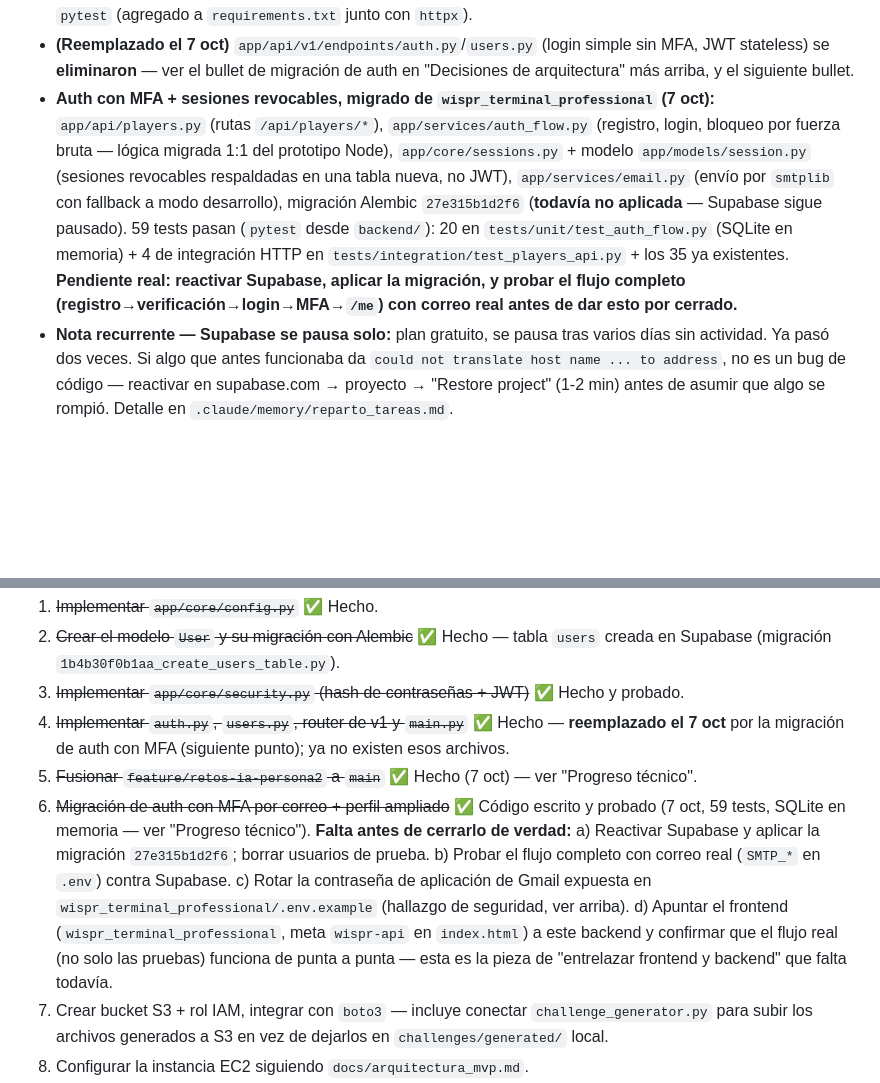
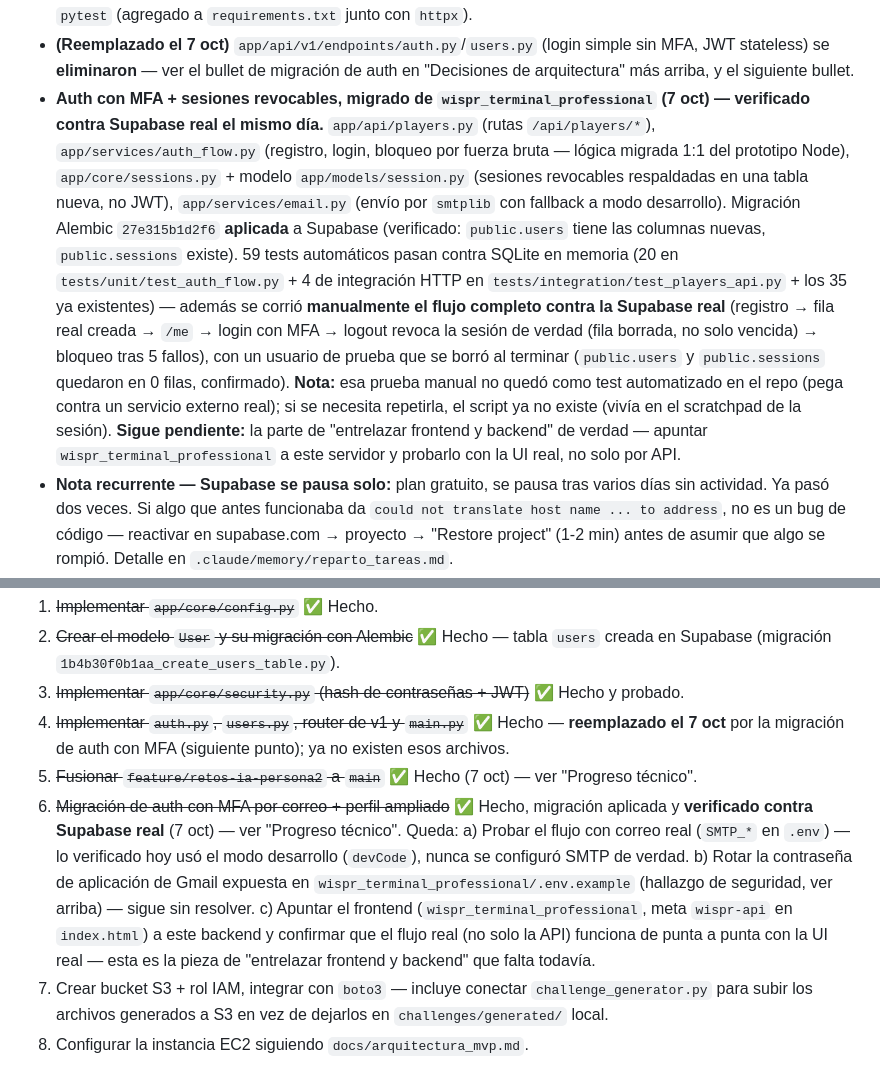
Before and after one commit to expotecWISPR/WISPR, a Markdown page: CLAUDE.md, 2 parts joined by grey strips. GitHub-like rendering; blank space fills up the shorter version.

Commit message:
docs: verificar la migración de auth MFA contra Supabase real (7 oct)
Supabase estaba activo esta sesión: se aplicó la migración 27e315b1d2f6
(public.users con las columnas nuevas, public.sessions creada) y se
corrió manualmente el flujo completo contra la base real — registro,
verificación, login con MFA, logout (revoca la sesión de verdad, no
solo vence) y bloqueo tras 5 fallos. Usuario de prueba borrado al
terminar (users y sessions quedaron en 0 filas, confirmado).

No se agregó como test automatizado (pega contra un servicio externo
real) — queda documentado el resultado, no el script.

Co-Authored-By: Claude Sonnet 5 <noreply@anthropic.com>

```diff
--- a/CLAUDE.md
+++ b/CLAUDE.md
@@ -380,16 +380,23 @@ desde cualquier dispositivo, ya que este archivo viaja con el repositorio Git.
 * **(Reemplazado el 7 oct)** `app/api/v1/endpoints/auth.py`/`users.py` (login simple sin MFA,
   JWT stateless) se **eliminaron** — ver el bullet de migración de auth en "Decisiones de
   arquitectura" más arriba, y el siguiente bullet.
-* **Auth con MFA + sesiones revocables, migrado de `wispr_terminal_professional` (7 oct):**
-  `app/api/players.py` (rutas `/api/players/*`), `app/services/auth_flow.py` (registro, login,
-  bloqueo por fuerza bruta — lógica migrada 1:1 del prototipo Node), `app/core/sessions.py` +
-  modelo `app/models/session.py` (sesiones revocables respaldadas en una tabla nueva, no JWT),
-  `app/services/email.py` (envío por `smtplib` con fallback a modo desarrollo), migración
-  Alembic `27e315b1d2f6` (**todavía no aplicada** — Supabase sigue pausado). 59 tests pasan
-  (`pytest` desde `backend/`): 20 en `tests/unit/test_auth_flow.py` (SQLite en memoria) + 4 de
-  integración HTTP en `tests/integration/test_players_api.py` + los 35 ya existentes.
-  **Pendiente real: reactivar Supabase, aplicar la migración, y probar el flujo completo
-  (registro→verificación→login→MFA→`/me`) con correo real antes de dar esto por cerrado.**
+* **Auth con MFA + sesiones revocables, migrado de `wispr_terminal_professional` (7 oct) —
+  verificado contra Supabase real el mismo día.** `app/api/players.py` (rutas `/api/players/*`),
+  `app/services/auth_flow.py` (registro, login, bloqueo por fuerza bruta — lógica migrada 1:1
+  del prototipo Node), `app/core/sessions.py` + modelo `app/models/session.py` (sesiones
+  revocables respaldadas en una tabla nueva, no JWT), `app/services/email.py` (envío por
+  `smtplib` con fallback a modo desarrollo). Migración Alembic `27e315b1d2f6` **aplicada** a
+  Supabase (verificado: `public.users` tiene las columnas nuevas, `public.sessions` existe).
+  59 tests automáticos pasan contra SQLite en memoria (20 en `tests/unit/test_auth_flow.py` +
+  4 de integración HTTP en `tests/integration/test_players_api.py` + los 35 ya existentes) —
+  además se corrió **manualmente el flujo completo contra la Supabase real** (registro → fila
+  real creada → `/me` → login con MFA → logout revoca la sesión de verdad (fila borrada, no
+  solo vencida) → bloqueo tras 5 fallos), con un usuario de prueba que se borró al terminar
+  (`public.users` y `public.sessions` quedaron en 0 filas, confirmado). **Nota:** esa prueba
+  manual no quedó como test automatizado en el repo (pega contra un servicio externo real); si
+  se necesita repetirla, el script ya no existe (vivía en el scratchpad de la sesión).
+  **Sigue pendiente:** la parte de "entrelazar frontend y backend" de verdad — apuntar
+  `wispr_terminal_professional` a este servidor y probarlo con la UI real, no solo por API.
 * **Nota recurrente — Supabase se pausa solo:** plan gratuito, se pausa tras varios días sin
   actividad. Ya pasó dos veces. Si algo que antes funcionaba da
   `could not translate host name ... to address`, no es un bug de código — reactivar en
@@ -427,16 +434,16 @@ desde cualquier dispositivo, ya que este archivo viaja con el repositorio Git.
 4. ~~Implementar `auth.py`, `users.py`, router de v1 y `main.py`~~ ✅ Hecho — **reemplazado el
    7 oct** por la migración de auth con MFA (siguiente punto); ya no existen esos archivos.
 5. ~~Fusionar `feature/retos-ia-persona2` a `main`~~ ✅ Hecho (7 oct) — ver "Progreso técnico".
-6. ~~Migración de auth con MFA por correo + perfil ampliado~~ ✅ Código escrito y probado
-   (7 oct, 59 tests, SQLite en memoria — ver "Progreso técnico"). **Falta antes de cerrarlo
-   de verdad:**
-   a) Reactivar Supabase y aplicar la migración `27e315b1d2f6`; borrar usuarios de prueba.
-   b) Probar el flujo completo con correo real (`SMTP_*` en `.env`) contra Supabase.
-   c) Rotar la contraseña de aplicación de Gmail expuesta en
-      `wispr_terminal_professional/.env.example` (hallazgo de seguridad, ver arriba).
-   d) Apuntar el frontend (`wispr_terminal_professional`, meta `wispr-api` en `index.html`) a
-      este backend y confirmar que el flujo real (no solo las pruebas) funciona de punta a
-      punta — esta es la pieza de "entrelazar frontend y backend" que falta todavía.
+6. ~~Migración de auth con MFA por correo + perfil ampliado~~ ✅ Hecho, migración aplicada y
+   **verificado contra Supabase real** (7 oct) — ver "Progreso técnico". Queda:
+   a) Probar el flujo con correo real (`SMTP_*` en `.env`) — lo verificado hoy usó el modo
+      desarrollo (`devCode`), nunca se configuró SMTP de verdad.
+   b) Rotar la contraseña de aplicación de Gmail expuesta en
+      `wispr_terminal_professional/.env.example` (hallazgo de seguridad, ver arriba) — sigue
+      sin resolver.
+   c) Apuntar el frontend (`wispr_terminal_professional`, meta `wispr-api` en `index.html`) a
+      este backend y confirmar que el flujo real (no solo la API) funciona de punta a punta
+      con la UI real — esta es la pieza de "entrelazar frontend y backend" que falta todavía.
 7. Crear bucket S3 + rol IAM, integrar con `boto3` — incluye conectar
    `challenge_generator.py` para subir los archivos generados a S3 en vez de dejarlos en
    `challenges/generated/` local.
```
